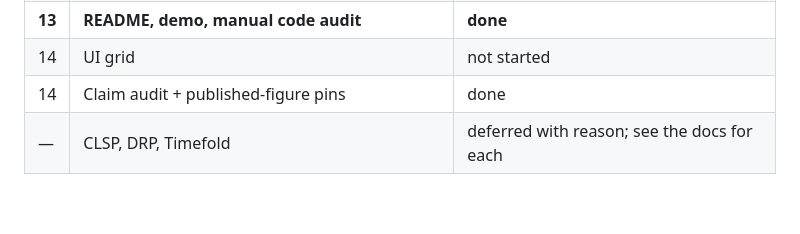
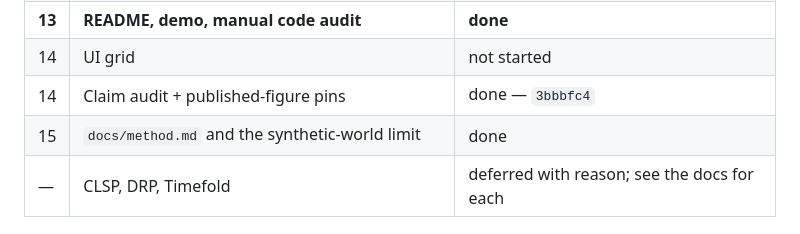
Before and after one commit to shub13197-png/planbrain, a Markdown page: docs/build-order.md, the part around the change. GitHub-like rendering; blank space fills up the shorter version.

```diff
--- a/docs/build-order.md
+++ b/docs/build-order.md
@@ -19,7 +19,8 @@ as the historical input — where the two disagree, this file wins.
 | 12 | Importer | done — `f3819a1` |
 | **13** | **README, demo, manual code audit** | **done** |
 | 14 | UI grid | not started |
-| 14 | Claim audit + published-figure pins | done |
+| 14 | Claim audit + published-figure pins | done — `3bbbfc4` |
+| 15 | `docs/method.md` and the synthetic-world limit | done |
 | — | CLSP, DRP, Timefold | deferred with reason; see the docs for each |
 
 ## Change: the service backtest was promoted to item 5
```
Also changed, not shown: README.md (+24 -0 lines), docs/method.md (added, +268 -0 lines).
